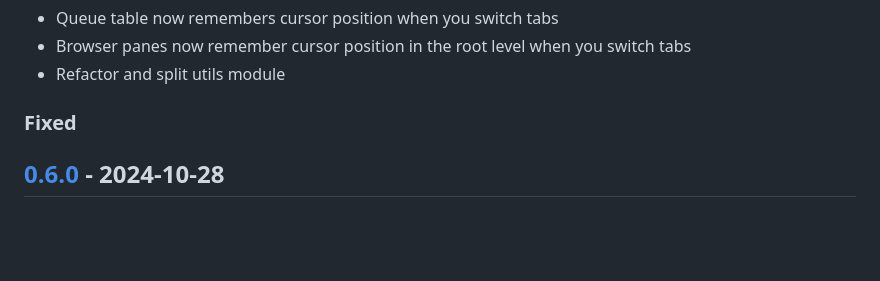
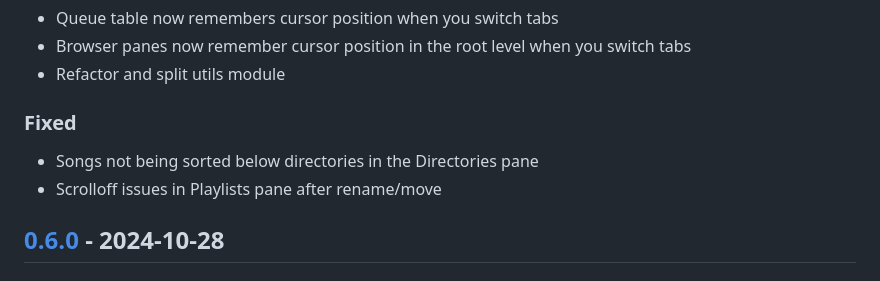
Before and after one commit to mierak/rmpc, a Markdown page: CHANGELOG.md, the part around the change. Drawn GitHub-style; blank space fills up the shorter version.

Commit message:
changelog

```diff
--- a/CHANGELOG.md
+++ b/CHANGELOG.md
@@ -15,6 +15,9 @@ All notable changes to this project will be documented in this file.
 - Refactor and split utils module
 
 ### Fixed
+
+- Songs not being sorted below directories in the Directories pane
+- Scrolloff issues in Playlists pane after rename/move
 
 ## [0.6.0] - 2024-10-28
 
```
